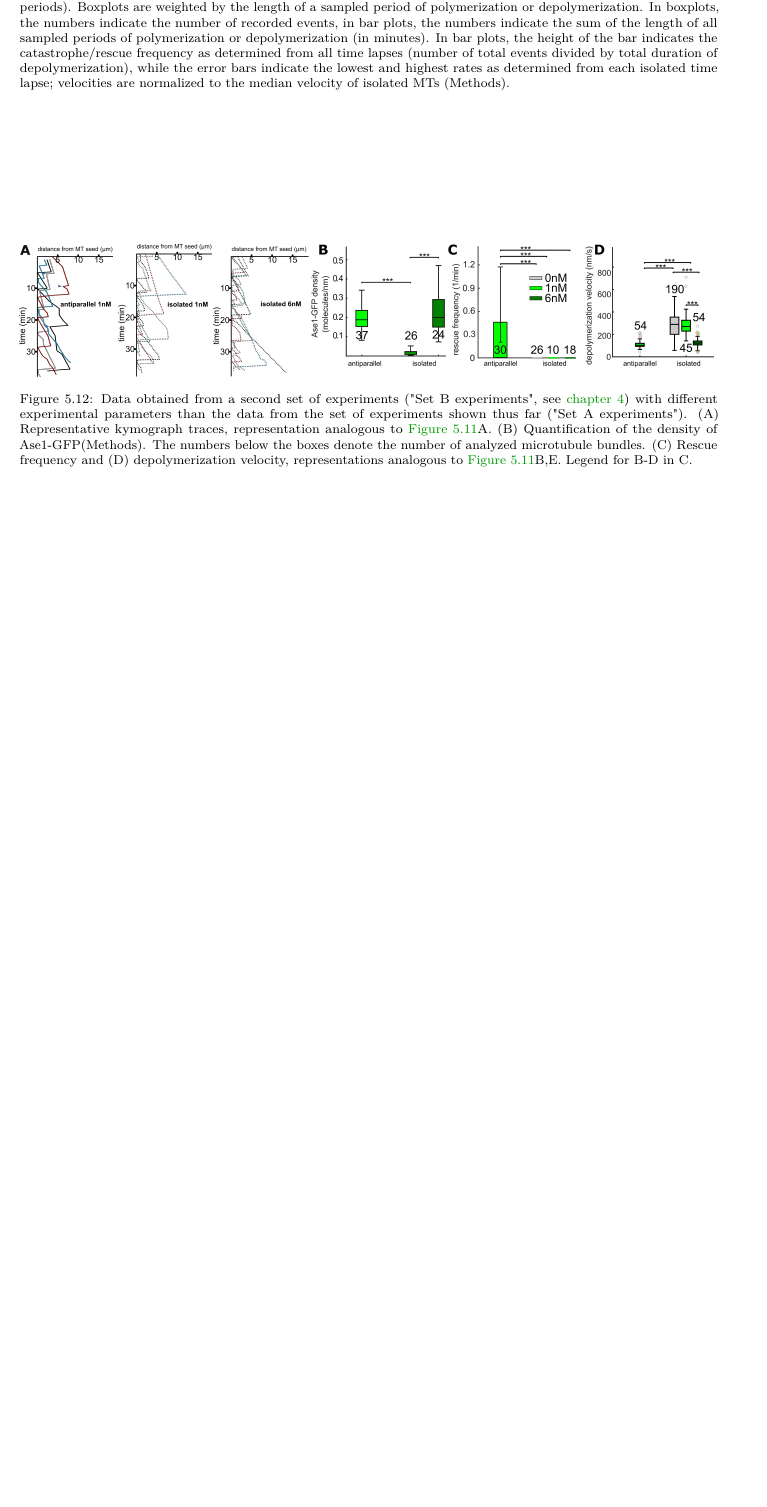
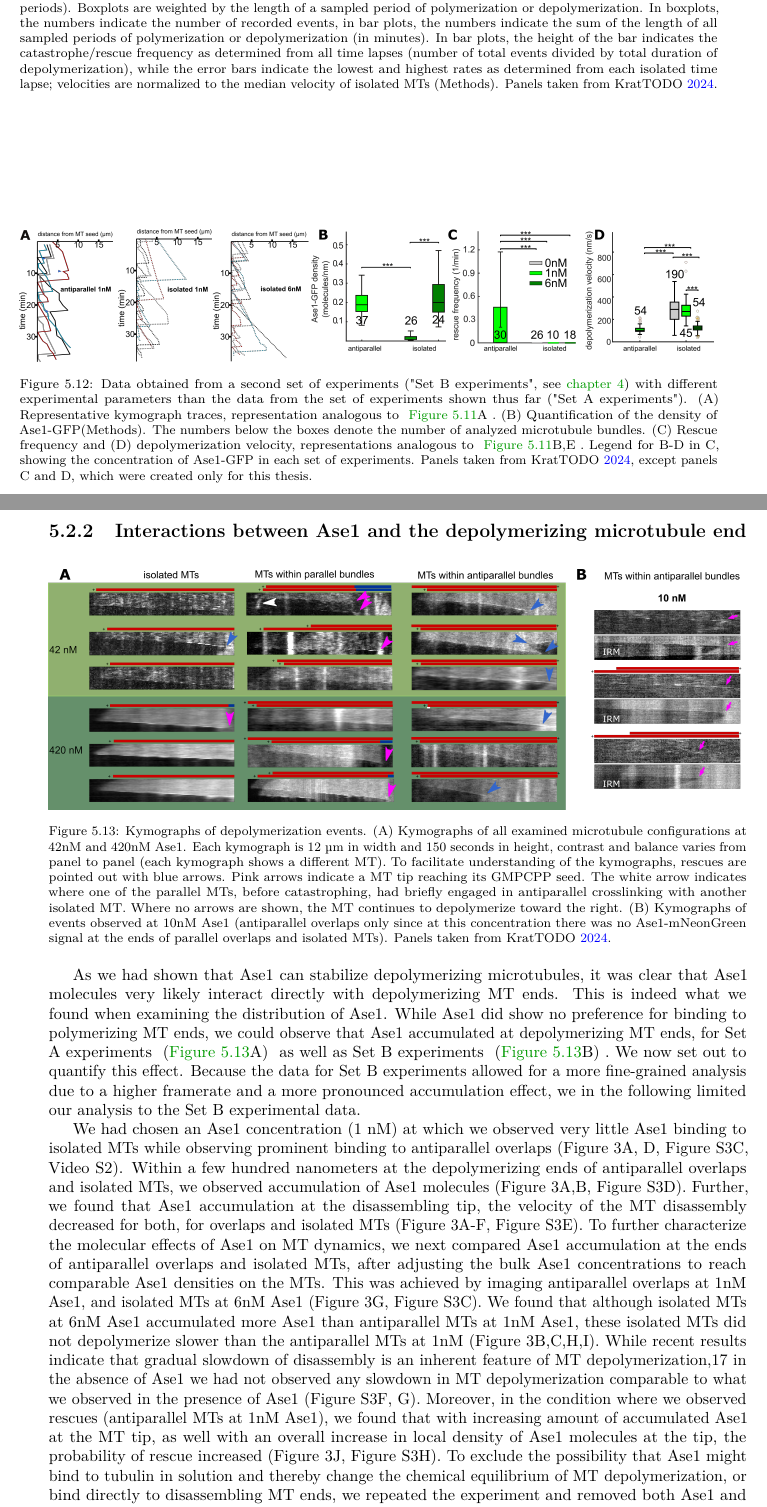
Before and after one commit to jochenkrattenmacher/phd-thesis, a LaTeX thesis (thesis.tex, which reads Content/Ase1.tex, settings.tex): part of page 36 of 49 before the commit and two parts of pages 36 and 37 of 51 after it, the two joined at a grey line, cut so that both start at the same text, the shorter picture padded with empty space. Compiled offline with pdfLaTeX.

Commit message:
Start next section Ase1 + aref command

```diff
--- a/Content/Ase1.tex
+++ b/Content/Ase1.tex
@@ -39,7 +39,7 @@ If one only considers our results at 42nM, one could speculate that the particul
     \centering
     \includegraphics[width=1\linewidth]{Figures/ase1_1d.png}
     \caption[Representative kymograph traces.]{
-    (A) Representative kymograph traces of the types of events we observed in our dataset which we present in \autoref{ase1a} and \autoref{ase1b}. Blue arrows indicate rescue events. Dotted lines indicate stretches where the MT was isolated. (B) Rescue frequency, (C) catastrophe frequency, (D) polymerization velocity, and (E) depolymerization velocity of dynamic MT plus ends in different configurations and in the presence of varying concentrations of Ase1-mNeonGreen. (F) Depolymerization velocity (see E) versus Ase1-mNeonGreen density on a given MT or bundle divided by number of MTs in that bundle (i.e., the density as shown in \autoref{ase1b}B is divided by 2 in the case of parallel and antiparallel MTs).  (G) Rescue frequency (see B) versus Ase1-mNeonGreen density (see \autoref{ase1b}B). All plots show results for the same experiments as shown in \autoref{ase1a} and \autoref{ase1b}. * p<0.05, ** p<0.01, *** p<0.001 (Tukey's test; only significance levels are visualized that share either the same MT type or the same concentration. No visual link between two populations sharing one such characteristic signifies  p>0.05. In B and C a given population comprises the frequencies recorded for the respective experiments, in D and E the velocities recorded for respective sampled periods). Boxplots are weighted by the length of a sampled period of polymerization or depolymerization. In boxplots, the numbers indicate the number of recorded events, in bar plots, the numbers indicate the sum of the length of all sampled periods of polymerization or depolymerization (in minutes). In bar plots, the height of the bar indicates the catastrophe/rescue frequency as determined from all time lapses (number of total events divided by total duration of depolymerization), while the error bars indicate the lowest and highest rates as determined from each isolated time lapse; velocities are normalized to the median velocity of isolated MTs (Methods).
+    (A) Representative kymograph traces of the types of events we observed in our dataset which we present in \autoref{ase1a} and \autoref{ase1b}. Blue arrows indicate rescue events. Dotted lines indicate stretches where the MT was isolated. (B) Rescue frequency, (C) catastrophe frequency, (D) polymerization velocity, and (E) depolymerization velocity of dynamic MT plus ends in different configurations and in the presence of varying concentrations of Ase1-mNeonGreen. (F) Depolymerization velocity (see E) versus Ase1-mNeonGreen density on a given MT or bundle divided by number of MTs in that bundle (i.e., the density as shown in \autoref{ase1b}B is divided by 2 in the case of parallel and antiparallel MTs).  (G) Rescue frequency (see B) versus Ase1-mNeonGreen density (see \autoref{ase1b}B). All plots show results for the same experiments as shown in \autoref{ase1a} and \autoref{ase1b}. * p<0.05, ** p<0.01, *** p<0.001 (Tukey's test; only significance levels are visualized that share either the same MT type or the same concentration. No visual link between two populations sharing one such characteristic signifies  p>0.05. In B and C a given population comprises the frequencies recorded for the respective experiments, in D and E the velocities recorded for respective sampled periods). Boxplots are weighted by the length of a sampled period of polymerization or depolymerization. In boxplots, the numbers indicate the number of recorded events, in bar plots, the numbers indicate the sum of the length of all sampled periods of polymerization or depolymerization (in minutes). In bar plots, the height of the bar indicates the catastrophe/rescue frequency as determined from all time lapses (number of total events divided by total duration of depolymerization), while the error bars indicate the lowest and highest rates as determined from each isolated time lapse; velocities are normalized to the median velocity of isolated MTs (Methods). Panels taken from \cite{Krattenmacher2024}.
         }\label{ase1d}
 \end{figure}
 
@@ -47,6 +47,19 @@ If one only considers our results at 42nM, one could speculate that the particul
     \centering
     \includegraphics[width=1\linewidth]{Figures/ase1_1e.png}
     \caption[Set B experiments microtubule dynamics.]{
-    Data obtained from a second set of experiments ("Set B experiments", see \autoref{methods}) with different experimental parameters than the data from the set of experiments shown thus far ("Set A experiments"). (A) Representative kymograph traces, representation analogous to \autoref{ase1d}A. (B) Quantification of the density of Ase1-GFP(Methods). The numbers below the boxes denote the number of analyzed microtubule bundles. (C) Rescue frequency and (D) depolymerization velocity, representations analogous to \autoref{ase1d}B,E. Legend for B-D in C.
+    Data obtained from a second set of experiments ("Set B experiments", see \autoref{methods}) with different experimental parameters than the data from the set of experiments shown thus far ("Set A experiments"). (A) Representative kymograph traces, representation analogous to \aref{ase1d}{A}. (B) Quantification of the density of Ase1-GFP(Methods). The numbers below the boxes denote the number of analyzed microtubule bundles. (C) Rescue frequency and (D) depolymerization velocity, representations analogous to \aref{ase1d}{B,E}. Legend for B-D in C, showing the concentration of Ase1-GFP in each set of experiments. Panels taken from \cite{Krattenmacher2024}, except panels C and D, which were created only for this thesis.
         }\label{ase1e}
 \end{figure}
+
+\FloatBarrier
+\subsection{Interactions between Ase1 and the depolymerizing microtubule end}
+\begin{figure}[h]
+    \centering
+    \includegraphics[width=1\linewidth]{Figures/ase2a.png}
+    \caption[Set A experiments kymographs showing Ase1 herding.]{Kymographs of depolymerization events. (A) Kymographs of all examined microtubule configurations at 42nM and 420nM Ase1. Each kymograph is 12 µm in width and 150 seconds in height, contrast and balance varies from panel to panel (each kymograph shows a different MT). To facilitate understanding of the kymographs, rescues are pointed out with blue arrows. Pink arrows indicate a MT tip reaching its GMPCPP seed. The white arrow indicates where one of the parallel MTs, before catastrophing, had briefly engaged in antiparallel crosslinking with another isolated MT. Where no arrows are shown, the MT continues to depolymerize toward the right. (B) Kymographs of events observed at 10nM Ase1 (antiparallel overlaps only since at this concentration there was no Ase1-mNeonGreen signal at the ends of parallel overlaps and isolated MTs). Panels taken from \cite{Krattenmacher2024}.
+        }\label{ase2a}
+\end{figure}
+As we had shown that Ase1 can stabilize depolymerizing microtubules, it was clear that Ase1 molecules very likely interact directly with depolymerizing MT ends. This is indeed what we found when examining the distribution of Ase1. While Ase1 did show no preference for binding to polymerizing MT ends, we could observe that Ase1 accumulated at depolymerizing MT ends, for Set A experiments \pref{ase2a}{A} as well as Set B experiments \pref{ase2a}{B}. We now set out to quantify this effect. Because the data for Set B experiments allowed for a more fine-grained analysis due to a higher framerate and a more pronounced accumulation effect, we in the following limited our analysis to the Set B experimental data. \par
+
+
+We had chosen an Ase1 concentration (1 nM) at which we observed very little Ase1 binding to isolated MTs while observing prominent binding to antiparallel overlaps (Figure 3A, D, Figure S3C, Video S2). Within a few hundred nanometers at the depolymerizing ends of antiparallel overlaps and isolated MTs, we observed accumulation of Ase1 molecules (Figure 3A,B, Figure S3D). Further, we found that Ase1 accumulation at the disassembling tip, the velocity of the MT disassembly decreased for both, for overlaps and isolated MTs (Figure 3A-F, Figure S3E). To further characterize the molecular effects of Ase1 on MT dynamics, we next compared Ase1 accumulation at the ends of antiparallel overlaps and isolated MTs, after adjusting the bulk Ase1 concentrations to reach comparable Ase1 densities on the MTs. This was achieved by imaging antiparallel overlaps at 1nM Ase1, and isolated MTs at 6nM Ase1 (Figure 3G, Figure S3C). We found that although isolated MTs at 6nM Ase1 accumulated more Ase1 than antiparallel MTs at 1nM Ase1, these isolated MTs did not depolymerize slower than the antiparallel MTs at 1nM (Figure 3B,C,H,I). While recent results indicate that gradual slowdown of disassembly is an inherent feature of MT depolymerization,17 in the absence of Ase1 we had not observed any slowdown in MT depolymerization comparable to what we observed in the presence of Ase1 (Figure S3F, G). Moreover, in the condition where we observed rescues (antiparallel MTs at 1nM Ase1), we found that with increasing amount of accumulated Ase1 at the MT tip, as well with an overall increase in local density of Ase1 molecules at the tip, the probability of rescue increased (Figure 3J, Figure S3H). To exclude the possibility that Ase1 might bind to tubulin in solution and thereby change the chemical equilibrium of MT depolymerization, or bind directly to disassembling MT ends, we repeated the experiment and removed both Ase1 and tubulin from solution. As MTs started to depolymerize, Ase1 still accumulated at the depolymerizing ends, indicating that the accumulates indeed are comprised of Ase1 molecules that were already bound to the MT lattice before catastrophe (Figure S3I, Video S3). As recently reported with a synthetic MT crosslinker,18 we also observed that a depolymerizing MT end would drag other MTs, indicating that substantial forces could be transmitted by this mechanism (Figure S3J). In summary, our experiments demonstrate that lattice-bound Ase1 molecules are swept by the depolymerizing MT ends and that the number of swept Ase1 molecules correlates with reduced depolymerization velocity and increased rescue probability.
--- a/settings.tex
+++ b/settings.tex
@@ -31,6 +31,10 @@
 \newcommand{\pref}[2]{%
 	\xspace(\autoref{#1}#2)
 }
+\newcommand{\aref}[2]{%
+	\xspace\autoref{#1}#2
+}
+
 
 \newcommand{\IntClearDoublePage}{\clearpage{\pagestyle{empty}}}
 % -----------------------------------------------------------------------
```
Also changed, not shown: biblio.bib (+5 -0 lines), Figures/ase2a.png (added), Content/Ase1.tex (8 more changed lines).
